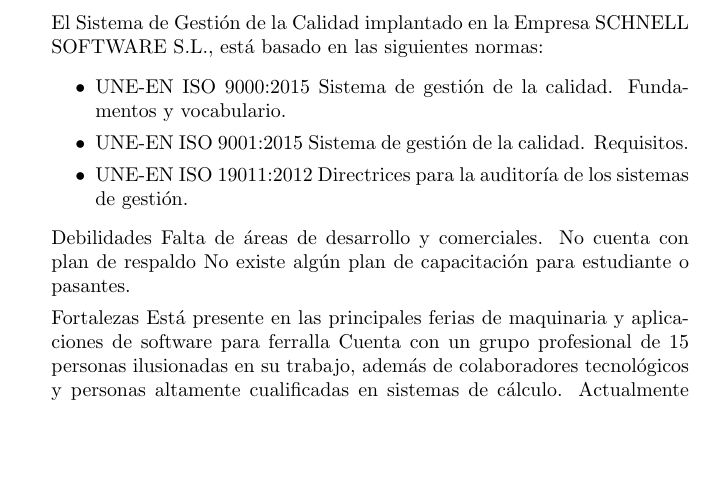
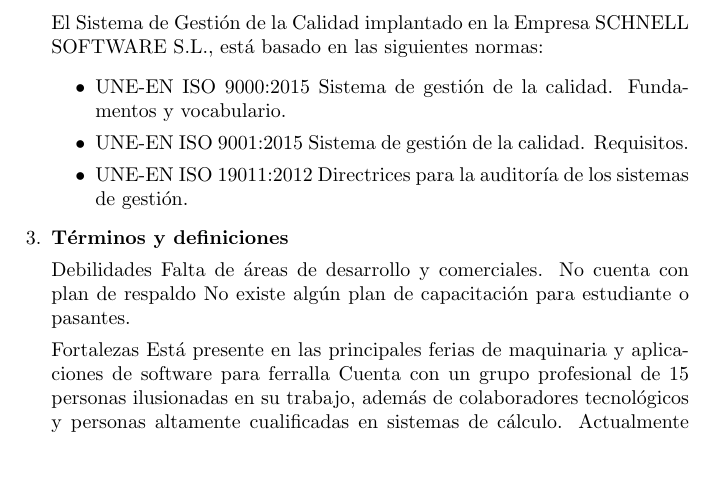
Before and after one commit to IIIAnthonyIII/Documentacion-Proyecto, a LaTeX document (DocumentacionISO9001.tex): part of page 2 of 3, cut so that both start at the same text, the shorter picture padded with empty space. Compiled offline with pdfLaTeX.

Commit message:
commit 12

```diff
--- a/DocumentacionISO9001.tex
+++ b/DocumentacionISO9001.tex
@@ -96,6 +96,9 @@
 \item UNE-EN ISO 19011:2012 Directrices para la auditoría de los sistemas de gestión.
 \end{itemize}
 
+\item \textbf{Términos y definiciones}
+
+
 Debilidades
 Falta de áreas de desarrollo y comerciales.
 No cuenta con plan de respaldo
```
Also changed, not shown: DocumentacionISO9001.pdf, 3 other files.
